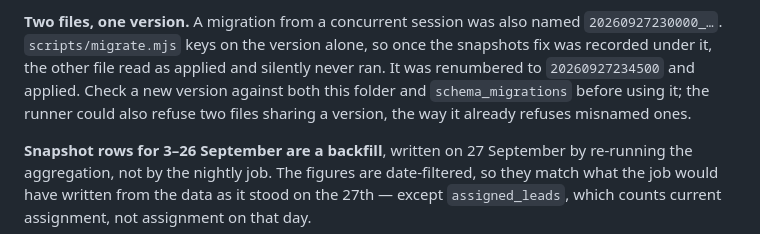
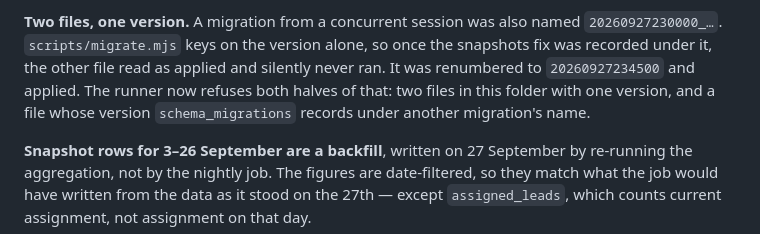
Before and after one commit to iliosintelligence-dotcom/synapse-platform, a Markdown page: DRIFT.md, the part around the change. Rendered like a GitHub page.

Commit message:
DRIFT.md: the runner now refuses shared versions
Co-Authored-By: Claude Opus 5.5 <noreply@anthropic.com>
Claude-Session: https://claude.ai/code/session_01Dmrt8isQ82xy1zJcWJog9p

```diff
--- a/DRIFT.md
+++ b/DRIFT.md
@@ -128,10 +128,10 @@ authenticated` before any `grant select`.
 **Two files, one version.** A migration from a concurrent session was also
 named `20260927230000_…`. `scripts/migrate.mjs` keys on the version alone, so
 once the snapshots fix was recorded under it, the other file read as applied and
-silently never ran. It was renumbered to `20260927234500` and applied. Check a
-new version against both this folder and `schema_migrations` before using it;
-the runner could also refuse two files sharing a version, the way it already
-refuses misnamed ones.
+silently never ran. It was renumbered to `20260927234500` and applied. The
+runner now refuses both halves of that: two files in this folder with one
+version, and a file whose version `schema_migrations` records under another
+migration's name.
 
 **Snapshot rows for 3–26 September are a backfill**, written on 27 September
 by re-running the aggregation, not by the nightly job. The figures are
```
